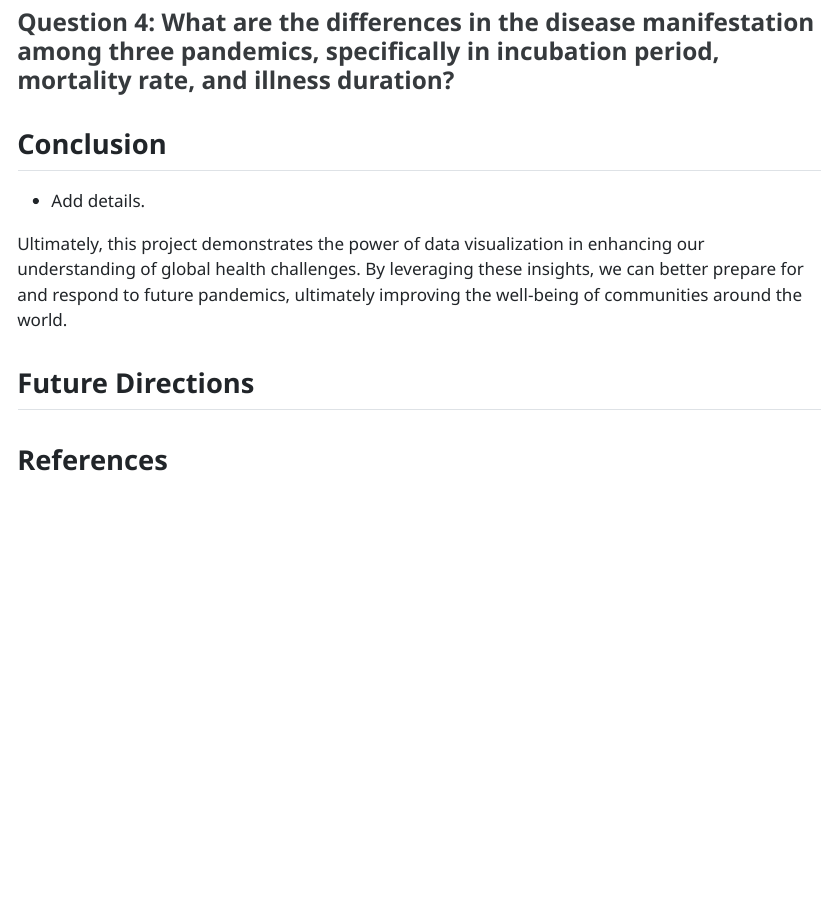
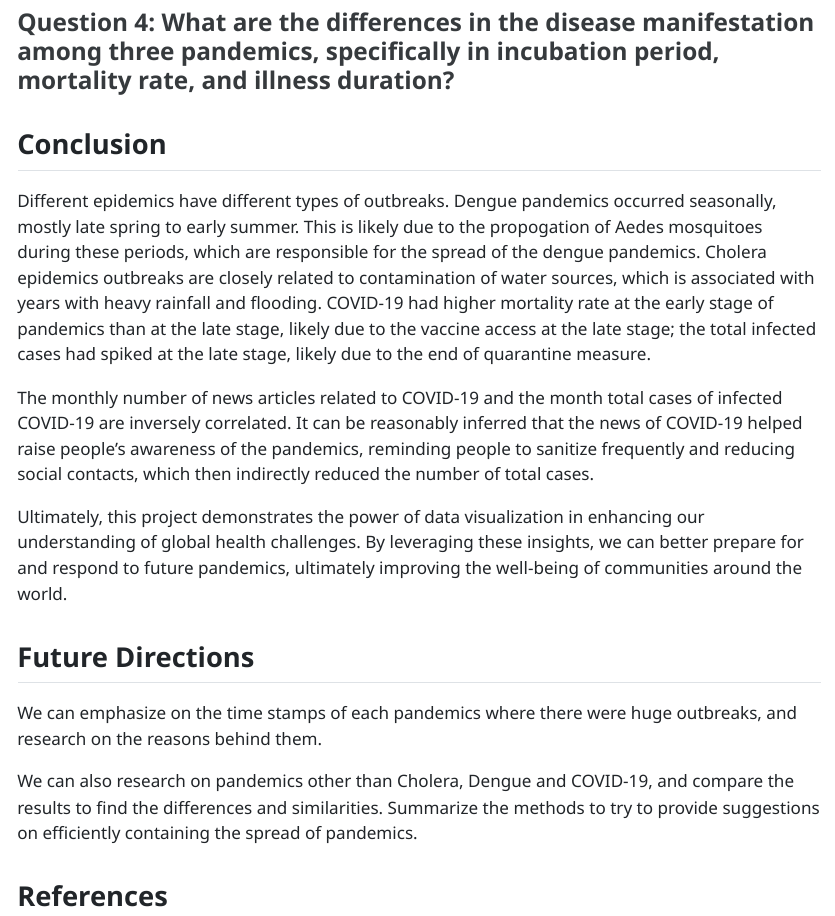
Before and after one commit to INFO-526-FA24/project-2-epidata, a Quarto document (Epidata_writeup.qmd): the page in a window 1100 px wide, from 9600 px down. The pictures show the output file Epidata_writeup.html that the author committed with the source, opened offline.

Commit message:
Updated the writeup file.

```diff
--- a/Epidata_writeup.qmd
+++ b/Epidata_writeup.qmd
@@ -176,13 +176,22 @@ By analyzing these heatmaps, policymakers and public health officials can identi
 
 ### Question 4: What are the differences in the disease manifestation among three pandemics, specifically in incubation period, mortality rate, and illness duration?
 
+
+
+
 ## Conclusion
+Different epidemics have different types of outbreaks. Dengue pandemics occurred seasonally, mostly late spring to early summer. This is likely due to the propogation of Aedes mosquitoes during these periods, which are responsible for the spread of the dengue pandemics. Cholera epidemics outbreaks are closely related to contamination of water sources, which is associated with years with heavy rainfall and flooding. COVID-19 had higher mortality rate at the early stage of pandemics than at the late stage, likely due to the vaccine access at the late stage; the total infected cases had spiked at the late stage, likely due to the end of quarantine measure.
 
--   Add details.
+The monthly number of news articles related to COVID-19 and the month total cases of infected COVID-19 are inversely correlated. It can be reasonably inferred that the news of COVID-19 helped raise people's awareness of the pandemics, reminding people to sanitize frequently and reducing social contacts, which then indirectly reduced the number of total cases.
 
 Ultimately, this project demonstrates the power of data visualization in enhancing our understanding of global health challenges. By leveraging these insights, we can better prepare for and respond to future pandemics, ultimately improving the well-being of communities around the world.
 
+
 ## Future Directions
+We can emphasize on the time stamps of each pandemics where there were huge outbreaks, and research on the reasons behind them.
+
+We can also research on pandemics other than Cholera, Dengue and COVID-19, and compare the results to find the differences and similarities. Summarize the methods to try to provide suggestions on efficiently containing the spread of pandemics.
+
 
 ## References
 
```
Also changed, not shown: Epidata_writeup.html.
